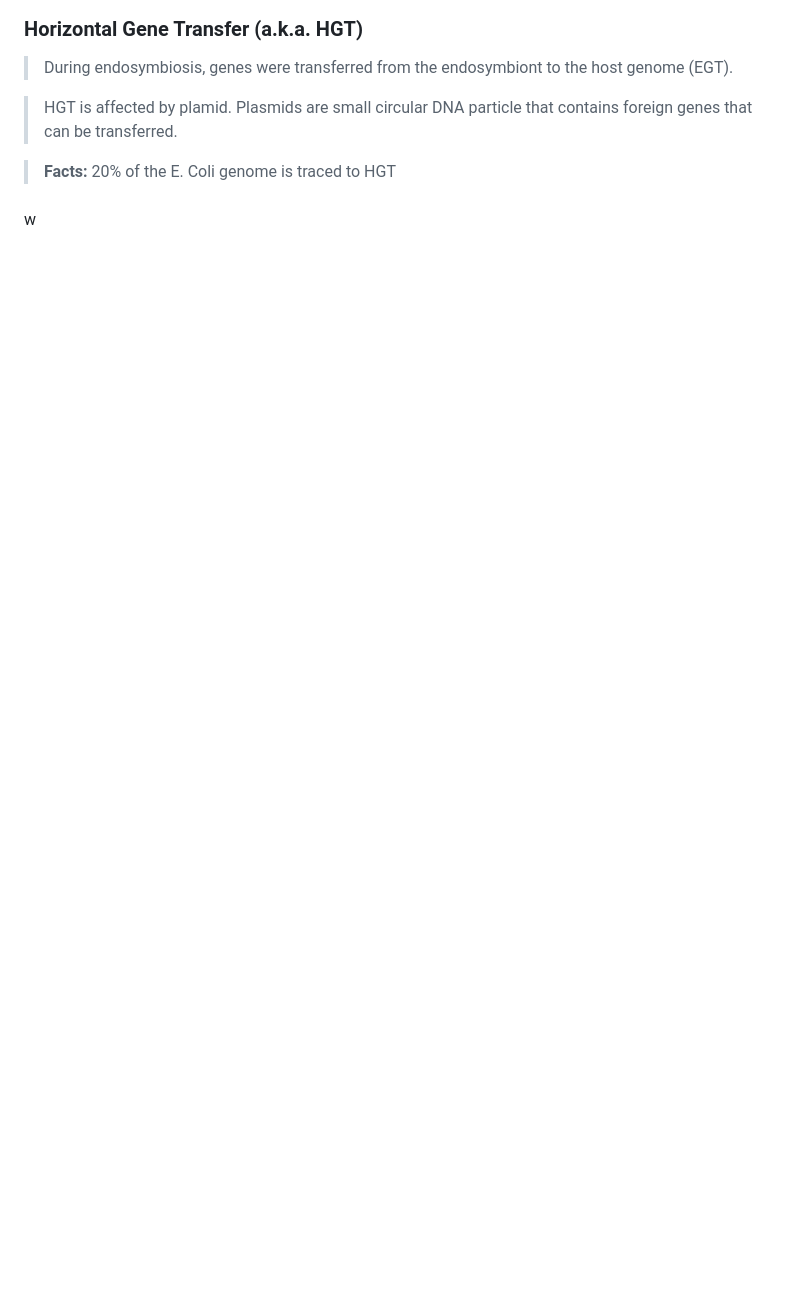
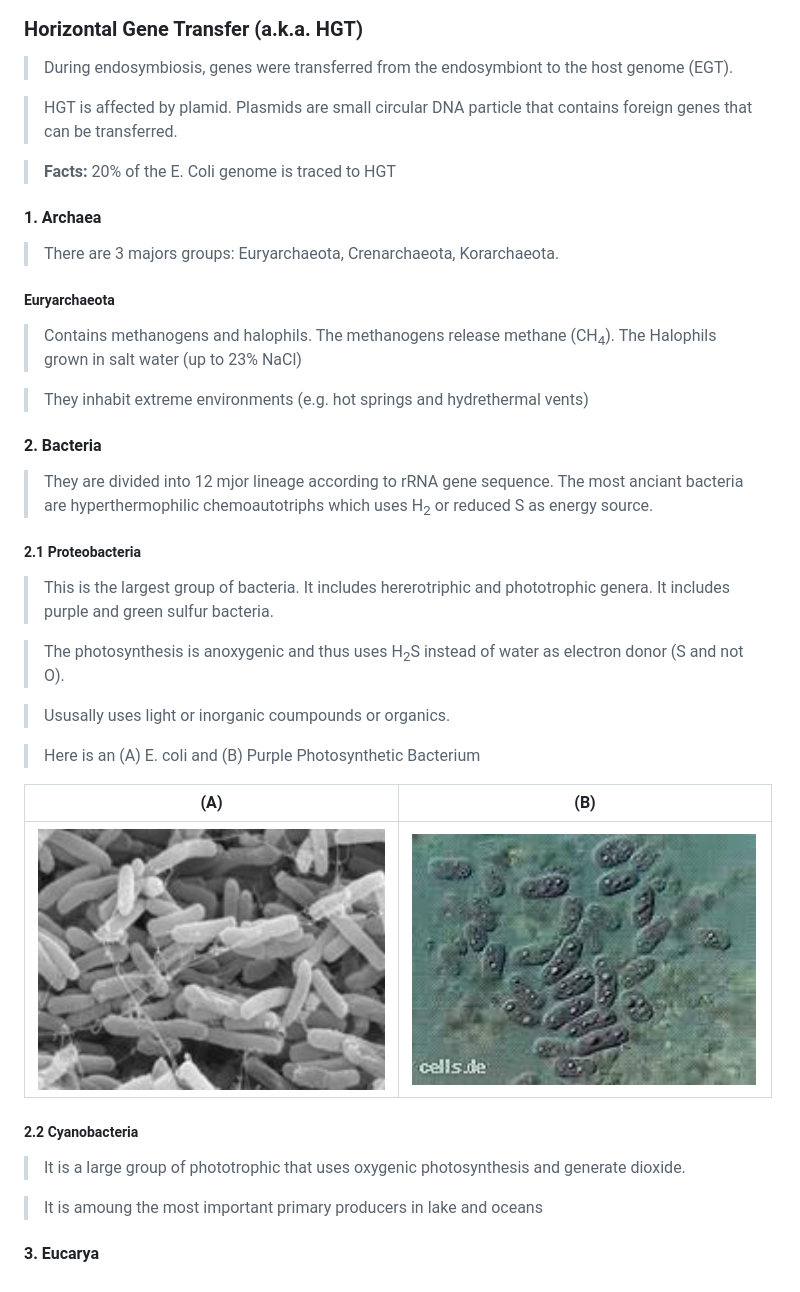
Before and after one commit to tristantoupin/biol215, a Markdown page: lecture_4.md, the part around the change. GitHub-like rendering; pictures changed too: lecture_data/e_coli.png (added), lecture_data/purple_bacteria.png (added); blank space fills up the shorter version.

Commit message:
new image for lecture 4

```diff
--- a/lecture_4.md
+++ b/lecture_4.md
@@ -47,31 +47,38 @@ Lecture Room: STBIO N6/12
 
   > __Facts:__ 20% of the E. Coli genome is traced to HGT
 
-  ####
+#### 1. Archaea
 
+  > There are 3 majors groups: Euryarchaeota, Crenarchaeota, Korarchaeota.
 
+##### Euryarchaeota
 
+  > Contains methanogens and halophils. The methanogens release methane (CH<sub>4</sub>). The Halophils grown in salt water (up to 23% NaCl)
 
+  > They inhabit extreme environments (e.g. hot springs and hydrethermal vents)
 
+#### 2. Bacteria
 
+  > They are divided into 12 mjor lineage according to rRNA gene sequence. The most anciant bacteria are hyperthermophilic chemoautotriphs which uses H<sub>2</sub> or reduced S as energy source.
 
+##### 2.1 Proteobacteria
 
+  > This is the largest group of bacteria. It includes hererotriphic and phototrophic genera. It includes purple and green sulfur bacteria.
 
+  > The photosynthesis is anoxygenic and thus uses H<sub>2</sub>S instead of water as electron donor (S and not O).
 
+  > Ususally uses light or inorganic coumpounds or organics.
 
+  > Here is an (A) E. coli and (B) Purple Photosynthetic Bacterium
 
+  | (A) | (B) |
+|-----|-----|
+|![alt text](lecture_data/e_coli.png "E. coli Bacteria") | ![alt text](lecture_data/purple_bacteria.png "Purple Photosynthetic Bacteria")|
 
+##### 2.2 Cyanobacteria
 
+  > It is a large group of phototrophic that uses oxygenic photosynthesis and generate dioxide.
 
+  > It is amoung the most important primary producers in lake and oceans
 
-
-
-
-
-
-
-
-
-
-
-w
+#### 3. Eucarya
```
